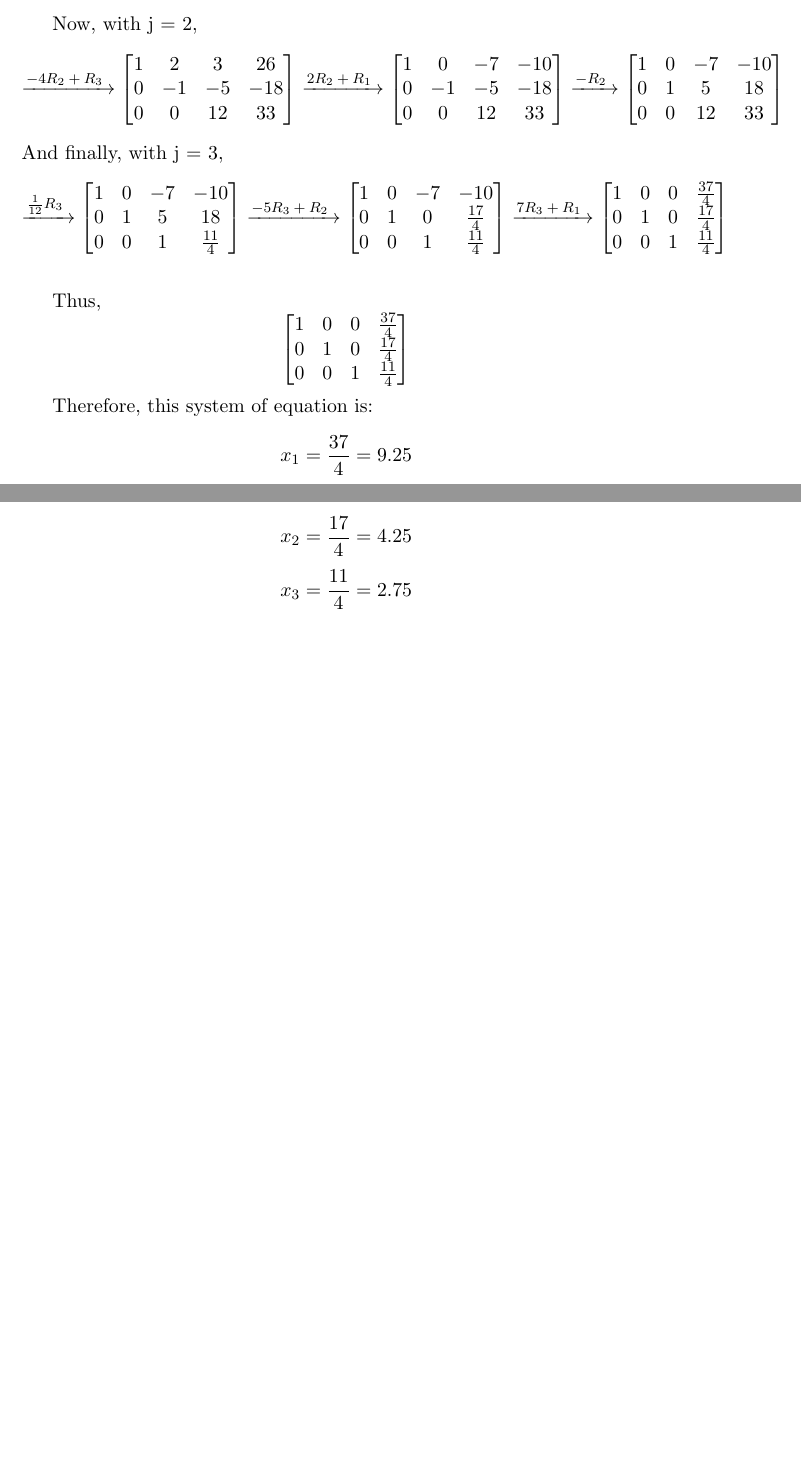
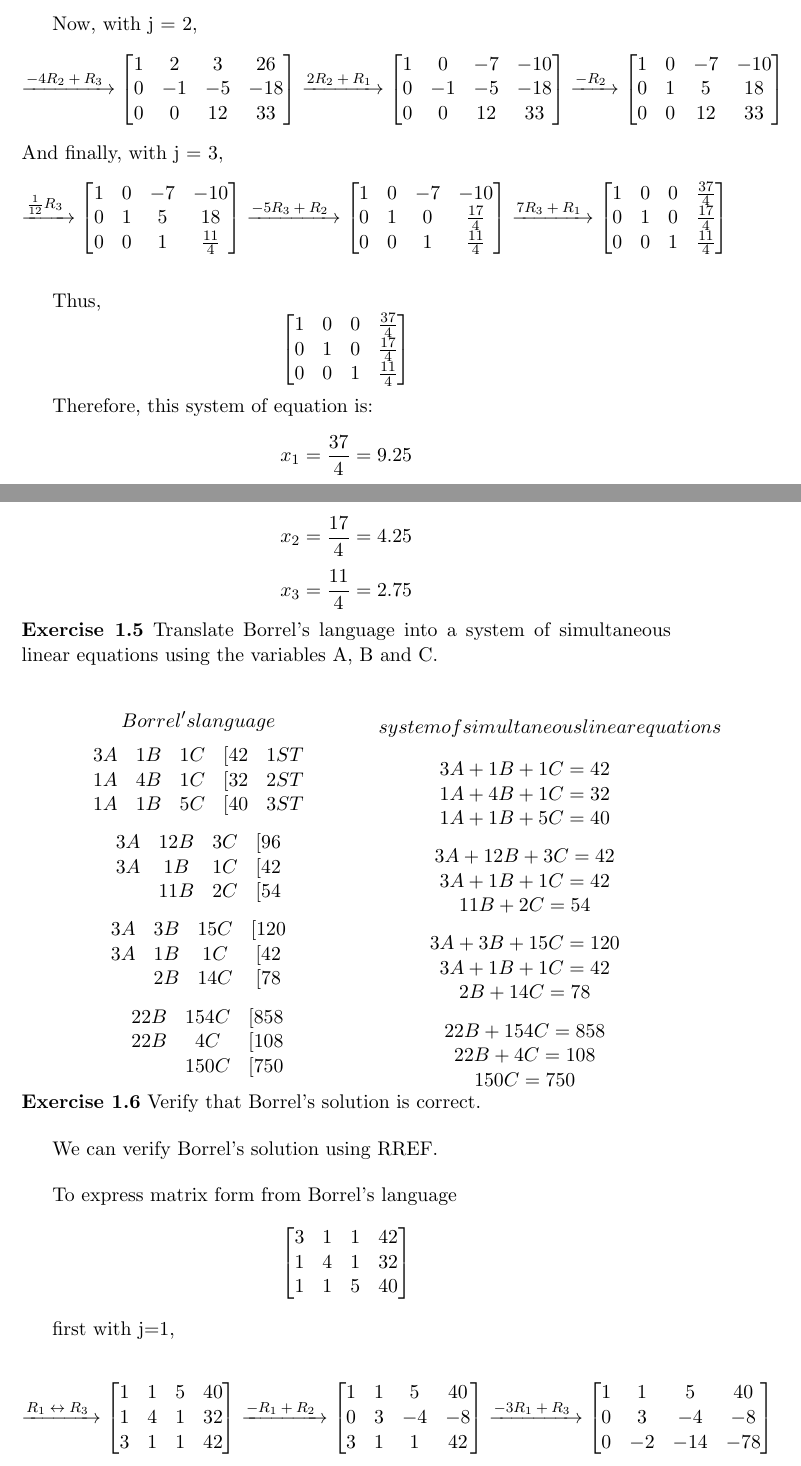
Before and after one commit to math2b/Project1, a LaTeX document (solutions.tex): two parts of pages 2 and 3 of 3 before the commit and two parts of pages 2 and 3 of 4 after it, joined at a grey line, cut so that both start at the same text, the shorter picture padded with empty space. Compiled offline with pdfLaTeX.

Commit message:
Update solutions.tex

```diff
--- a/solutions.tex
+++ b/solutions.tex
@@ -179,3 +179,109 @@ Therefore, this system of equation is:
 \[x_2 = \frac{17}{4} = 4.25\]
 \[x_3 = \frac{11}{4} = 2.75\]
 
+
+\noindent\textbf{Exercise 1.5} Translate Borrel's language into a system of
+simultaneous linear equations using the variables A, B and C.
+
+\bigskip
+\begin{minipage}{0.45\textwidth}
+ 	\[Borrel's language\]
+	\[
+    	\begin{array}{ccccc}
+		3A & 1B & 1C & [42 & 1ST\\
+		1A & 4B & 1C & [32 & 2ST\\
+		1A & 1B & 5C & [40 & 3ST\\
+		\end{array}
+    \]
+    \[
+    	\begin{array}{cccc}
+		3A & 12B & 3C & [96 \\
+		3A & 1B & 1C & [42 \\
+		   & 11B & 2C & [54 \\
+		\end{array}
+    \]
+    \[
+    	\begin{array}{cccc}
+		3A & 3B & 15C & [120 \\
+		3A & 1B & 1C & [42 \\
+		   & 2B & 14C & [78 \\
+		\end{array}
+    \]
+    \[
+    	\begin{array}{cccc}
+			& 22B & 154C & [858 \\
+		    & 22B & 4C & [108 \\
+		   	&	 & 150C & [750 \\
+		\end{array}
+    \]
+\end{minipage}%
+\hfill
+\begin{minipage}{0.45\textwidth}
+	\[system of simultaneous linear equations\]
+    \[
+    	\begin{array}{c}
+		3A + 1B + 1C = 42 \\
+        1A + 4B + 1C = 32 \\
+        1A + 1B + 5C = 40 \\
+		\end{array}
+    \]
+    \[
+    	\begin{array}{c}
+		3A + 12B + 3C = 42 \\
+        3A + 1B + 1C = 42 \\
+             11B + 2C = 54 \\
+		\end{array}
+    \]
+    \[
+    	\begin{array}{c}
+		3A + 3B + 15C = 120 \\
+        3A + 1B + 1C = 42 \\
+             2B + 14C = 78 \\
+		\end{array}
+    \]
+    \[
+    	\begin{array}{c}
+		22B + 154C = 858 \\
+        22B + 4C = 108\\
+             150C = 750 \\
+		\end{array}
+    \]
+\end{minipage}%
+
+
+ \noindent\textbf{Exercise 1.6} Verify that Borrel's solution is correct.
+\bigskip
+
+We can verify Borrel's solution using RREF.
+
+\bigskip
+To express matrix form from Borrel's language
+\[
+\begin{bmatrix}
+3 & 1 & 1 & 42 \\
+1 & 4 & 1 & 32 \\
+1 & 1 & 5 & 40 \\
+\end{bmatrix}
+\]
+
+first with j=1,
+
+\[
+\xrightarrow[]{\text{$R\textsubscript{1} \leftrightarrow  R\textsubscript{3}$~}}
+    \begin{bmatrix}
+		1 & 1 & 5 & 40 \\
+        1 & 4 & 1 & 32 \\
+        3 & 1 & 1 & 42 \\
+	\end{bmatrix}
+\xrightarrow[]{\text{$-R\textsubscript{1} + R\textsubscript{2}$~}}
+    \begin{bmatrix}
+    	1 & 1 & 5 & 40 \\
+        0 & 3 & -4 & -8 \\
+        3 & 1 & 1 & 42 \\
+	\end{bmatrix}
+\xrightarrow[]{\text{$-3R\textsubscript{1} + R\textsubscript{3}$~}}
+    \begin{bmatrix}
+    	1 & 1 & 5 & 40 \\
+        0 & 3 & -4 & -8 \\
+        0 & -2 & -14 & -78 \\
+	\end{bmatrix}
```
Also changed, not shown: solutions.tex (58 more changed lines).
